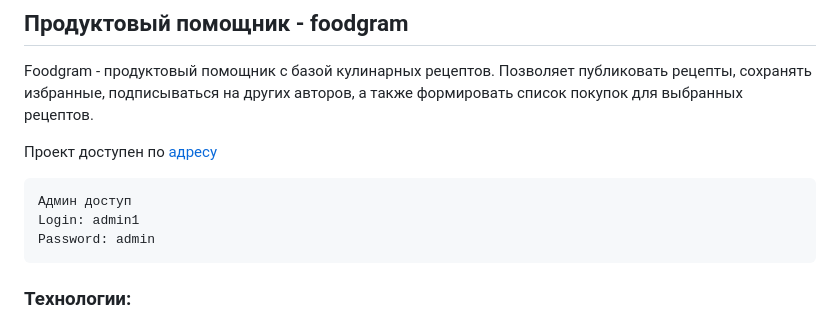
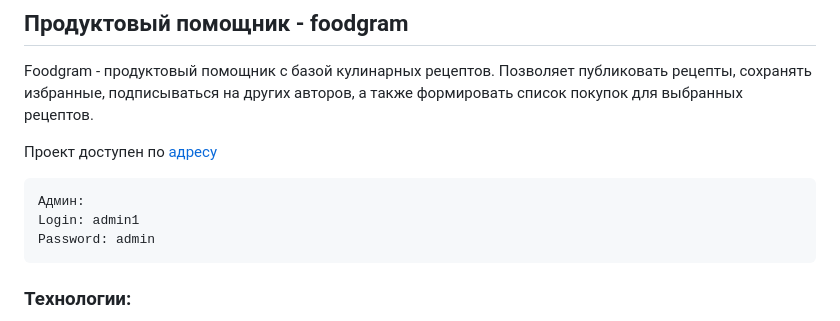
Before and after one commit to kora21/recipes-project-react, a Markdown page: README.md, the part around the change. GitHub-like rendering.

````diff
--- a/README.md
+++ b/README.md
@@ -6,7 +6,7 @@ Foodgram - продуктовый помощник с базой кулинар
 
 
 ```
-Админ доступ
+Админ:
 Login: admin1
 Password: admin
 ```
````
